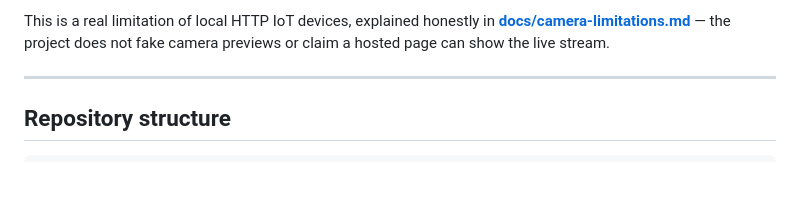
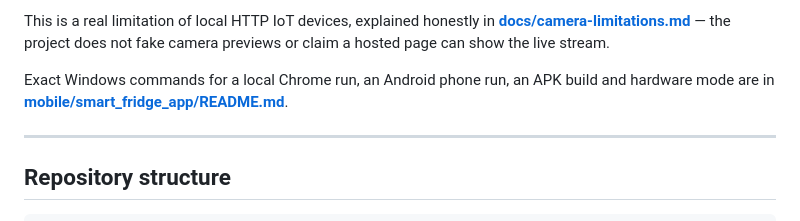
Before and after one commit to krcgoktug/smart-fridge-project, a Markdown page: README.md, the part around the change. Drawn GitHub-style; blank space fills up the shorter version.

```diff
--- a/README.md
+++ b/README.md
@@ -50,6 +50,10 @@ The Flutter app is a **read-only viewer** of the Firebase data.
 This is a real limitation of local HTTP IoT devices, explained honestly in
 **[docs/camera-limitations.md](docs/camera-limitations.md)** — the project does
 not fake camera previews or claim a hosted page can show the live stream.
+
+Exact Windows commands for a local Chrome run, an Android phone run, an APK
+build and hardware mode are in
+**[mobile/smart_fridge_app/README.md](mobile/smart_fridge_app/README.md#running-the-app-windows)**.
 
 ---
 
```
Also changed, not shown: mobile/smart_fridge_app/README.md (+64 -16 lines).
